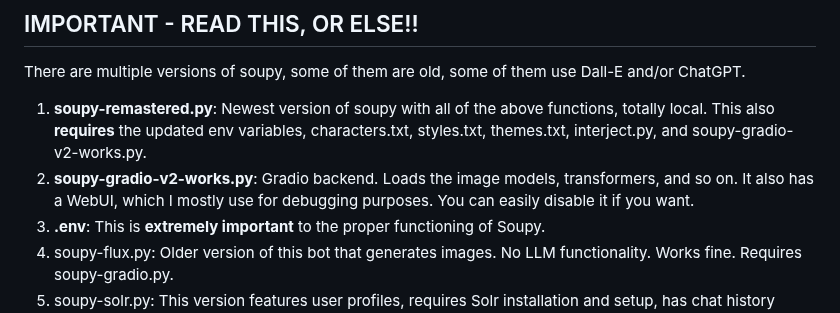
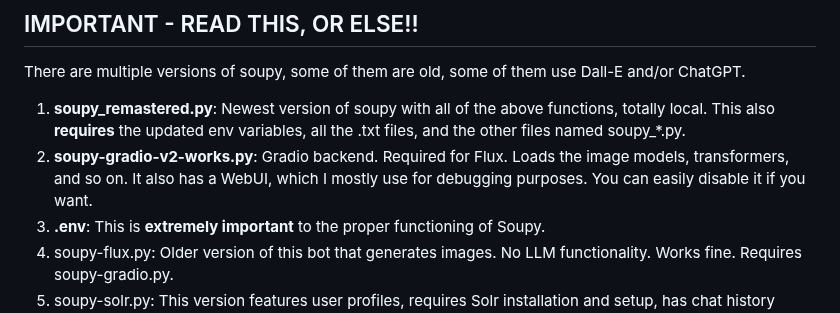
Before and after one commit to sneezeparty/soupy, a Markdown page: README.md, the part around the change. GitHub-like rendering.

```diff
--- a/README.md
+++ b/README.md
@@ -26,8 +26,8 @@ Soupy Remastered is a completely locally run bot for Discord.  It uses a Flux/BL
 
 ## IMPORTANT - READ THIS, OR ELSE!!
 There are multiple versions of soupy, some of them are old, some of them use Dall-E and/or ChatGPT.
-1. **soupy-remastered.py**: Newest version of soupy with all of the above functions, totally local.  This also **requires** the updated env variables, characters.txt, styles.txt, themes.txt, interject.py, and soupy-gradio-v2-works.py.
-2. **soupy-gradio-v2-works.py**: Gradio backend.  Loads the image models, transformers, and so on.  It also has a WebUI, which I mostly use for debugging purposes.  You can easily disable it if you want.
+1. **soupy_remastered.py**: Newest version of soupy with all of the above functions, totally local.  This also **requires** the updated env variables, all the .txt files, and the other files named soupy_*.py.
+2. **soupy-gradio-v2-works.py**: Gradio backend.  Required for Flux.  Loads the image models, transformers, and so on.  It also has a WebUI, which I mostly use for debugging purposes.  You can easily disable it if you want.
 3. **.env**: This is **extremely important** to the proper functioning of Soupy.
 4. soupy-flux.py: Older version of this bot that generates images.  No LLM functionality.  Works fine.  Requires soupy-gradio.py.
 5. soupy-solr.py: This version features user profiles, requires Solr installation and setup, has chat history logging, and rich interactive chatting.  It also includes Flux image generations, and OpenAI/DALL-E 3 image generation.
```
